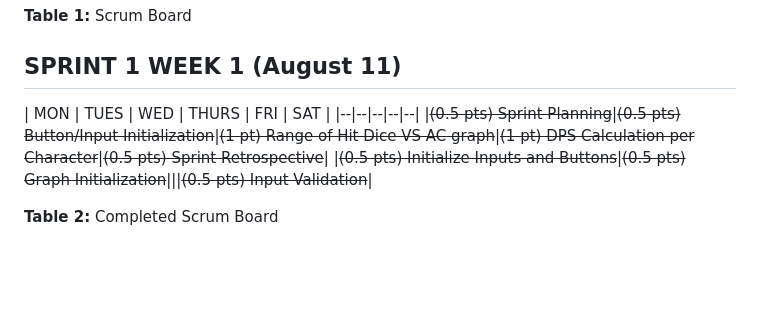
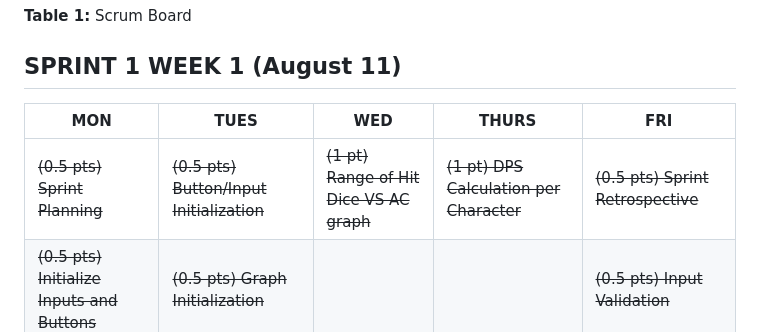
Before and after one commit to fboyaka/DnD-Calculator, a Markdown page: README.md, the part around the change. Drawn GitHub-style; blank space fills up the shorter version.

Commit message:
Updated Sprint 1 Week 1 table headers.

```diff
--- a/README.md
+++ b/README.md
@@ -11,7 +11,7 @@ This Design Doc will be created using guidelines described in the [Initial Plann
 
 
 ## SPRINT 1 WEEK 1 (August 11)
-| MON | TUES | WED  | THURS | FRI | SAT |
+| MON | TUES | WED  | THURS | FRI |
 |--|--|--|--|--|
 |~~(0.5 pts) Sprint Planning~~|~~(0.5 pts) Button/Input Initialization~~|~~(1 pt) Range of Hit Dice VS AC graph~~|~~(1 pt) DPS Calculation per Character~~|~~(0.5 pts) Sprint Retrospective~~|
 |~~(0.5 pts) Initialize Inputs and Buttons~~|~~(0.5 pts) Graph Initialization~~|||~~(0.5 pts) Input Validation~~|
```
